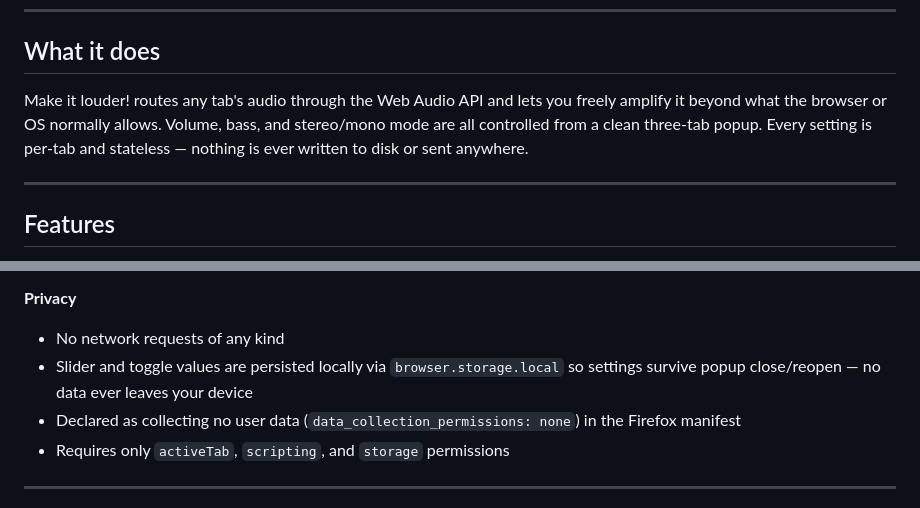
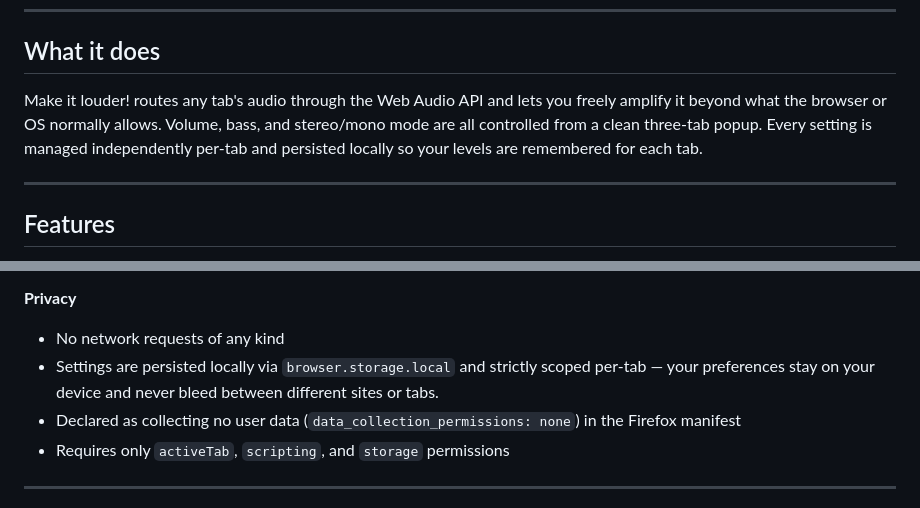
Before and after one commit to lezzowski/make-it-louder, a Markdown page: README.md, 2 parts joined by grey strips. GitHub-like rendering.

Commit message:
docs: update documentation to reflect tab data change

```diff
--- a/README.md
+++ b/README.md
@@ -15,7 +15,7 @@
 
 ## What it does
 
-Make it louder! routes any tab's audio through the Web Audio API and lets you freely amplify it beyond what the browser or OS normally allows. Volume, bass, and stereo/mono mode are all controlled from a clean three-tab popup. Every setting is per-tab and stateless — nothing is ever written to disk or sent anywhere.
+Make it louder! routes any tab's audio through the Web Audio API and lets you freely amplify it beyond what the browser or OS normally allows. Volume, bass, and stereo/mono mode are all controlled from a clean three-tab popup. Every setting is managed independently per-tab and persisted locally so your levels are remembered for each tab.
 
 ---
 
@@ -39,7 +39,7 @@ Make it louder! routes any tab's audio through the Web Audio API and lets you fr
 
 **Privacy**
 - No network requests of any kind
-- Slider and toggle values are persisted locally via `browser.storage.local` so settings survive popup close/reopen — no data ever leaves your device
+- Settings are persisted locally via `browser.storage.local` and strictly scoped per-tab — your preferences stay on your device and never bleed between different sites or tabs.
 - Declared as collecting no user data (`data_collection_permissions: none`) in the Firefox manifest
 - Requires only `activeTab`, `scripting`, and `storage` permissions
 
```
